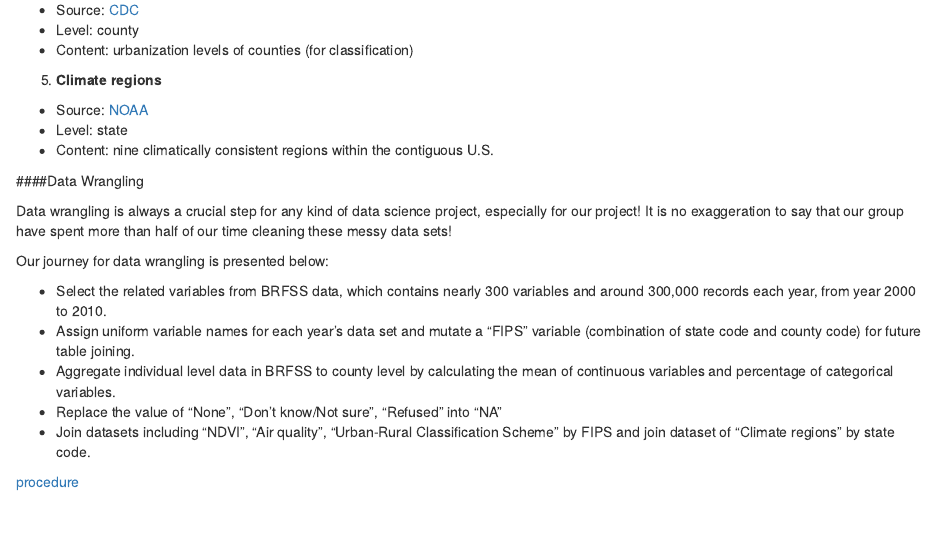
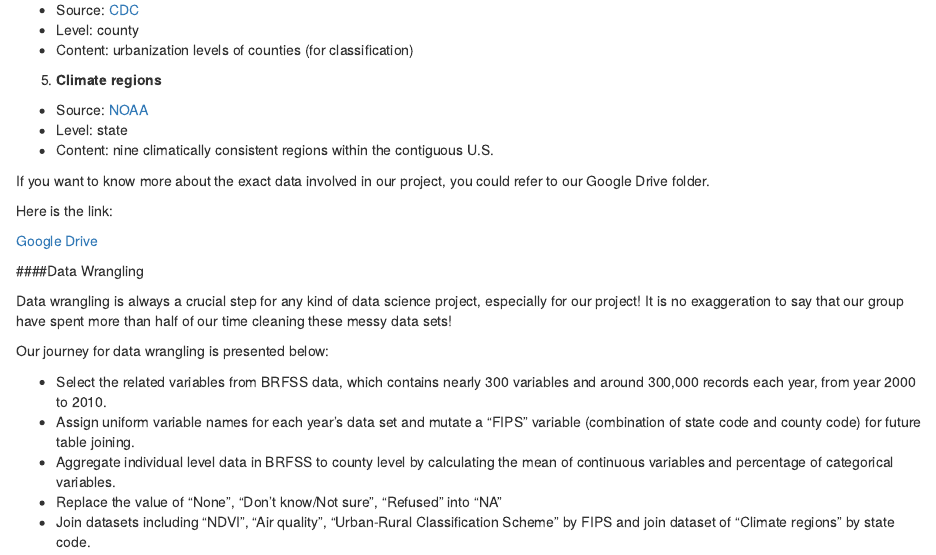
Before and after one commit to chuyingma/260_final_project, an R Markdown document (overview/Introduction to project.Rmd): the page in a window 1100 px wide, from 820 px down. Rendered offline with R 4.5, knitr and Pandoc, with nearby package versions.

Commit message:
overview

```diff
--- a/overview/Introduction to project.Rmd
+++ b/overview/Introduction to project.Rmd
@@ -58,6 +58,15 @@ The motivation of this study stems from several questions:
 * Level: state
 * Content: nine climatically consistent regions within the contiguous U.S.
 
+
+If you want to know more about the exact data involved in our project, you could refer to our Google Drive folder.
+
+Here is the link:
+
+[Google Drive](https://drive.google.com/drive/folders/1FF6n2uUJTZfwq9mF1r96ag1t3TDFXop_?usp=sharing)
+
+
+
 ####Data Wrangling
 
 Data wrangling is always a crucial step for any kind of data science project, especially for our project! It is no exaggeration to say that our group have spent more than half of our time cleaning these messy data sets!
```
Also changed, not shown: overview/Introduction to project.html (deleted).
